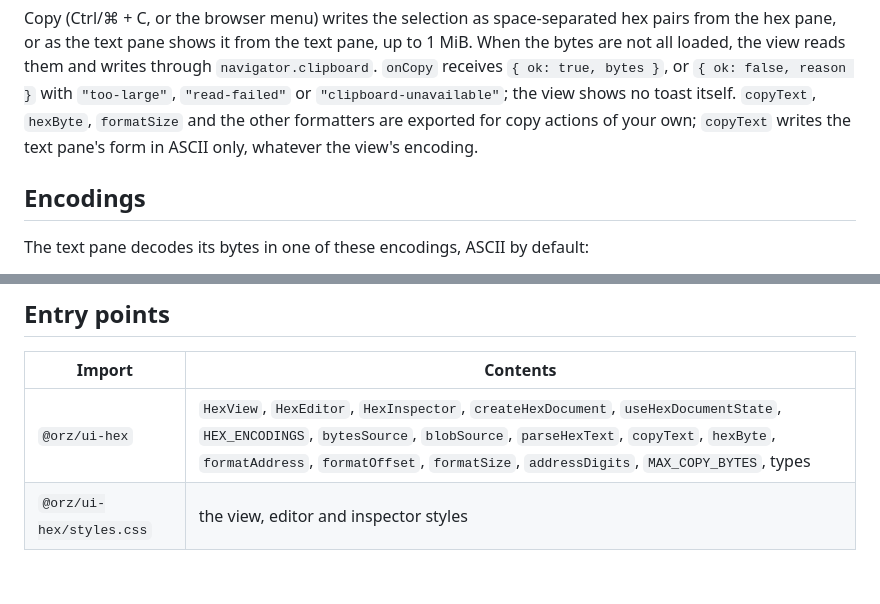
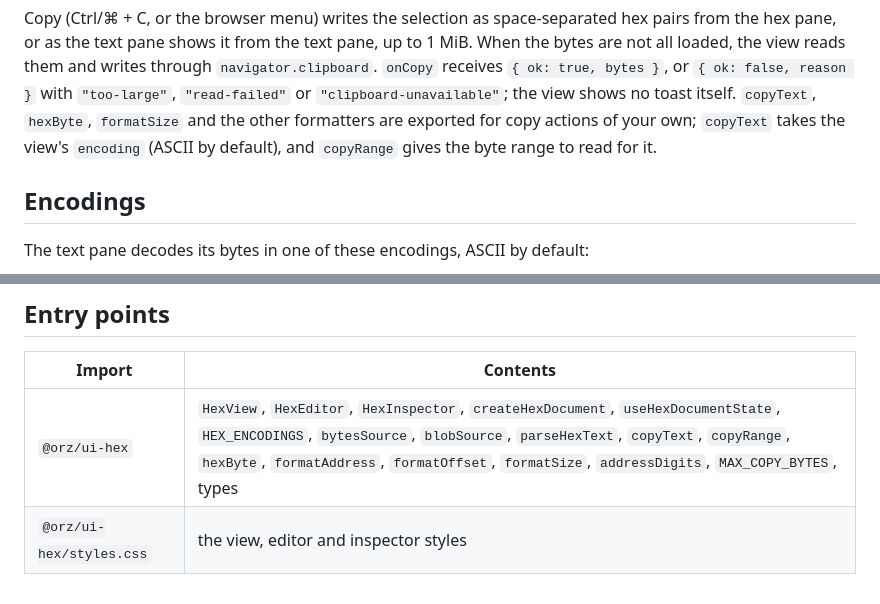
Before and after one commit to orzFly/ui, a Markdown page: packages/ui-hex/README.md, 2 parts joined by grey strips. Drawn GitHub-style.

Commit message:
docs: document copyText's encoding and copyRange
Card: UI-27

Co-Authored-By: Claude Opus 5.5 (1M context) <noreply@anthropic.com>

```diff
--- a/packages/ui-hex/README.md
+++ b/packages/ui-hex/README.md
@@ -231,7 +231,8 @@ the bytes are not all loaded, the view reads them and writes through `navigator.
 `onCopy` receives `{ ok: true, bytes }`, or `{ ok: false, reason }` with `"too-large"`,
 `"read-failed"` or `"clipboard-unavailable"`; the view shows no toast itself. `copyText`,
 `hexByte`, `formatSize` and the other formatters are exported for copy actions of your own;
-`copyText` writes the text pane's form in ASCII only, whatever the view's encoding.
+`copyText` takes the view's `encoding` (ASCII by default), and `copyRange` gives the byte range to
+read for it.
 
 ## Encodings
 
@@ -505,5 +506,5 @@ or `overwrite` itself, because the `paste` event carries no modifier keys.
 
 | Import | Contents |
 |---|---|
-| `@orz/ui-hex` | `HexView`, `HexEditor`, `HexInspector`, `createHexDocument`, `useHexDocumentState`, `HEX_ENCODINGS`, `bytesSource`, `blobSource`, `parseHexText`, `copyText`, `hexByte`, `formatAddress`, `formatOffset`, `formatSize`, `addressDigits`, `MAX_COPY_BYTES`, types |
+| `@orz/ui-hex` | `HexView`, `HexEditor`, `HexInspector`, `createHexDocument`, `useHexDocumentState`, `HEX_ENCODINGS`, `bytesSource`, `blobSource`, `parseHexText`, `copyText`, `copyRange`, `hexByte`, `formatAddress`, `formatOffset`, `formatSize`, `addressDigits`, `MAX_COPY_BYTES`, types |
 | `@orz/ui-hex/styles.css` | the view, editor and inspector styles |
```
